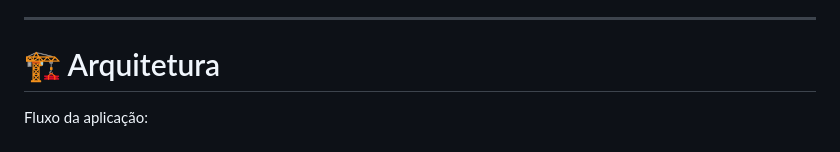
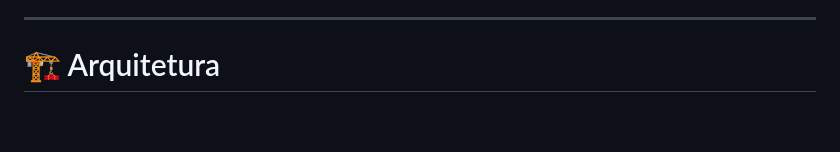
Before and after one commit to Rafaelmcf/cloudfunfacts, a Markdown page: README.md, the part around the change. Drawn GitHub-style.

Commit message:
docs: remove textos desnecessarios da arquitetura
Remove application flow diagram from README.

```diff
--- a/README.md
+++ b/README.md
@@ -13,8 +13,6 @@ O sistema busca curiosidades armazenadas no DynamoDB, envia o conteúdo para o A
 ---
 
 # 🏗️ Arquitetura
-
-Fluxo da aplicação:
 
 ![Diagrama de Arquitetura](Screenshots/arquitetura.png)
 ---
```
